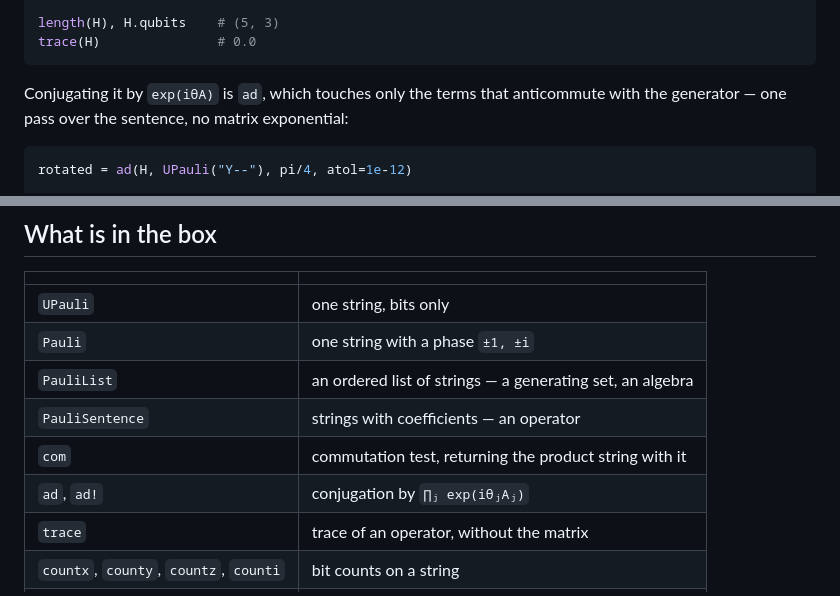
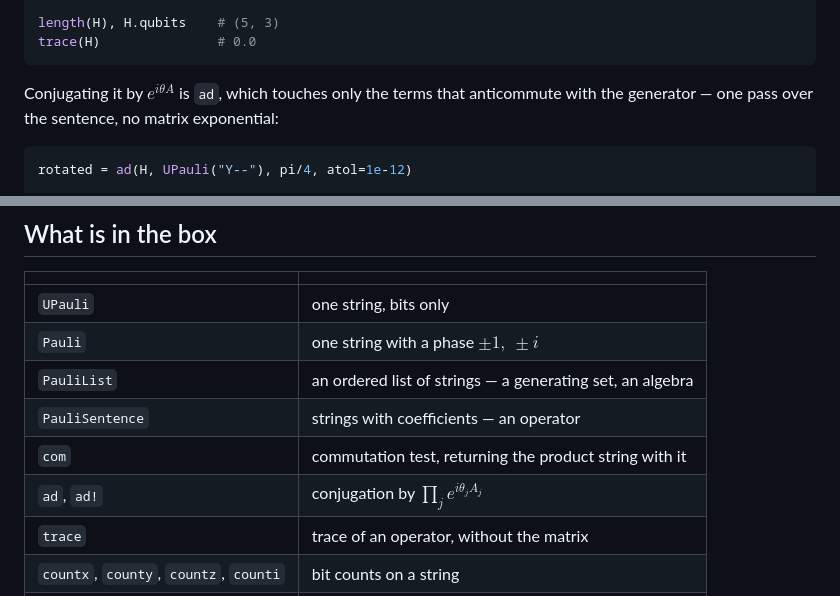
Before and after one commit to ooalshei/SymplecticPauli.jl, a Markdown page: README.md, 2 parts joined by grey strips. GitHub-like rendering.

````diff
--- a/README.md
+++ b/README.md
@@ -59,7 +59,7 @@ length(H), H.qubits    # (5, 3)
 trace(H)               # 0.0
 ```
 
-Conjugating it by `exp(iθA)` is `ad`, which touches only the terms that anticommute with the
+Conjugating it by $e^{i\theta A}$ is `ad`, which touches only the terms that anticommute with the
 generator — one pass over the sentence, no matrix exponential:
 
 ```julia
@@ -91,11 +91,11 @@ maximum(abs(back[k] - get(H, k, 0.0im)) for k in keys(back))   # 5.6e-17
 | | |
 |:--|:--|
 | `UPauli` | one string, bits only |
-| `Pauli` | one string with a phase `±1, ±i` |
+| `Pauli` | one string with a phase $\pm 1,\ \pm i$ |
 | `PauliList` | an ordered list of strings — a generating set, an algebra |
 | `PauliSentence` | strings with coefficients — an operator |
 | `com` | commutation test, returning the product string with it |
-| `ad`, `ad!` | conjugation by `∏ⱼ exp(iθⱼAⱼ)` |
+| `ad`, `ad!` | conjugation by $\prod_j e^{i\theta_j A_j}$ |
 | `trace` | trace of an operator, without the matrix |
 | `countx`, `county`, `countz`, `counti` | bit counts on a string |
 | `tostring`, `tomatrix` | text and dense matrix, for reading and checking |
````
Also changed, not shown: other parts of README.md (+15 -25 lines).
